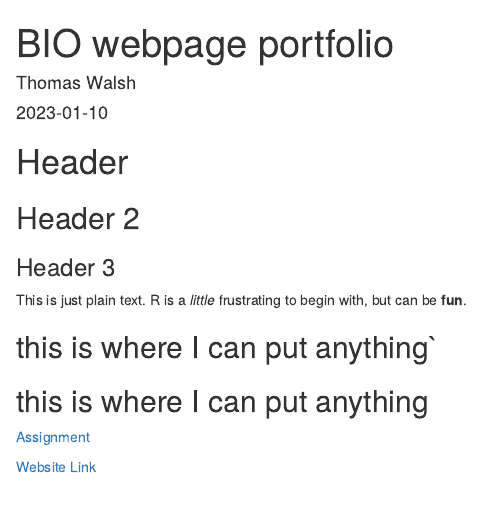
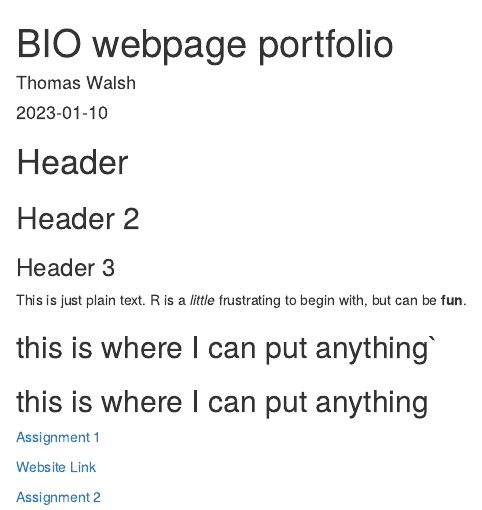
Before and after one commit to twalsh20/BIO1007, an R Markdown document (index.Rmd): the page in a window 1100 px wide, from its top. Rendered offline with R 4.5, knitr and Pandoc, with nearby package versions; drawn as R Markdown's standard HTML page in place of the format the file asks for.

Commit message:
add 2 to index

```diff
--- a/index.Rmd
+++ b/index.Rmd
@@ -16,6 +16,8 @@ This is just plain text. R is a *little* frustrating to begin with, but can be *
 ## this is where I can put anything`
 ## this is where I can put anything
 
-[Assignment](Assignment1.html)
+[Assignment 1](Assignment1.html)
 
 [Website Link](https://cat-bounce.com/)
+
+[Assignment 2](Assignment2.html)
```
